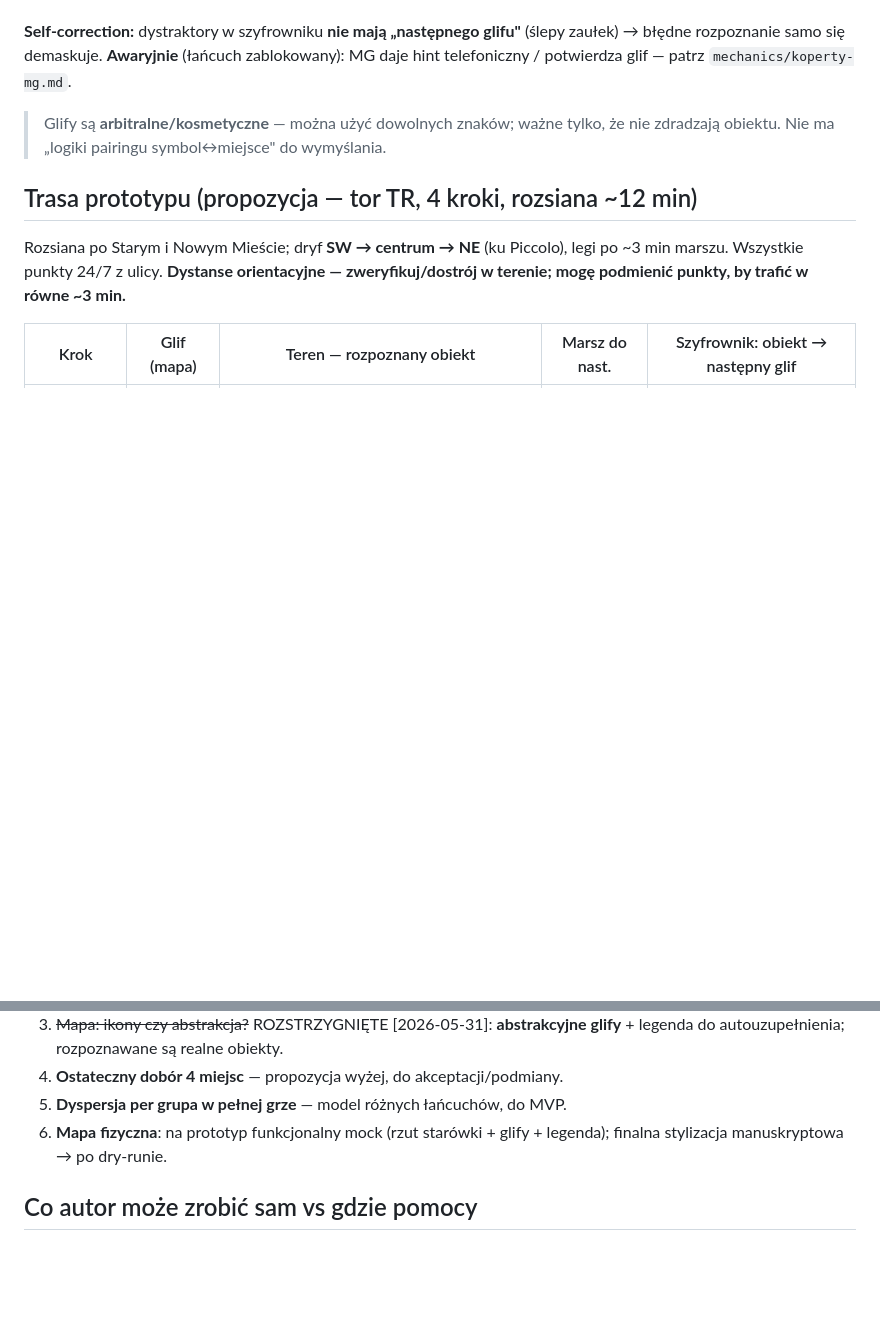
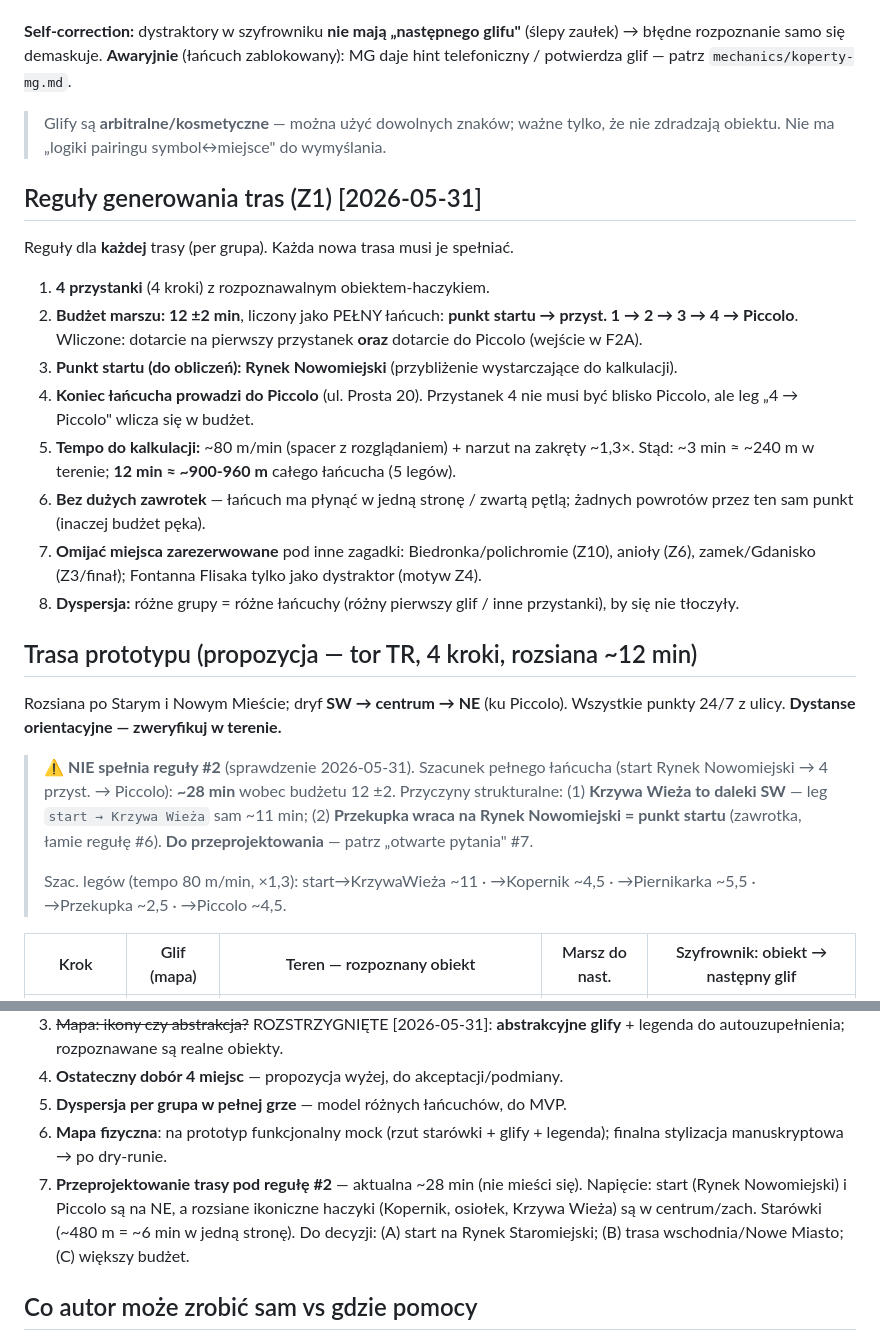
Before and after one commit to Neology92/projekt-gra-miejska-planning, a Markdown page: puzzles/szlak-symboli.md, 2 parts joined by grey strips. GitHub-like rendering; blank space fills up the shorter version.

Commit message:
docs: reguly generowania tras Z1 (budzet 12+-2 min incl. start i dojscie do Piccolo) + sprawdzenie: aktualna trasa ~28 min, do przeprojektowania

```diff
--- a/puzzles/szlak-symboli.md
+++ b/puzzles/szlak-symboli.md
@@ -20,9 +20,28 @@
 
 > Glify są **arbitralne/kosmetyczne** — można użyć dowolnych znaków; ważne tylko, że nie zdradzają obiektu. Nie ma „logiki pairingu symbol↔miejsce" do wymyślania.
 
+## Reguły generowania tras (Z1) [2026-05-31]
+
+Reguły dla **każdej** trasy (per grupa). Każda nowa trasa musi je spełniać.
+
+1. **4 przystanki** (4 kroki) z rozpoznawalnym obiektem-haczykiem.
+2. **Budżet marszu: 12 ±2 min**, liczony jako PEŁNY łańcuch:
+   **punkt startu → przyst. 1 → 2 → 3 → 4 → Piccolo**.
+   Wliczone: dotarcie na pierwszy przystanek **oraz** dotarcie do Piccolo (wejście w F2A).
+3. **Punkt startu (do obliczeń): Rynek Nowomiejski** (przybliżenie wystarczające do kalkulacji).
+4. **Koniec łańcucha prowadzi do Piccolo** (ul. Prosta 20). Przystanek 4 nie musi być blisko Piccolo, ale leg „4 → Piccolo" wlicza się w budżet.
+5. **Tempo do kalkulacji:** ~80 m/min (spacer z rozglądaniem) + narzut na zakręty ~1,3×. Stąd: ~3 min ≈ ~240 m w terenie; **12 min ≈ ~900-960 m** całego łańcucha (5 legów).
+6. **Bez dużych zawrotek** — łańcuch ma płynąć w jedną stronę / zwartą pętlą; żadnych powrotów przez ten sam punkt (inaczej budżet pęka).
+7. **Omijać miejsca zarezerwowane** pod inne zagadki: Biedronka/polichromie (Z10), anioły (Z6), zamek/Gdanisko (Z3/finał); Fontanna Flisaka tylko jako dystraktor (motyw Z4).
+8. **Dyspersja:** różne grupy = różne łańcuchy (różny pierwszy glif / inne przystanki), by się nie tłoczyły.
+
 ## Trasa prototypu (propozycja — tor TR, 4 kroki, rozsiana ~12 min)
 
-Rozsiana po Starym i Nowym Mieście; dryf **SW → centrum → NE** (ku Piccolo), legi po ~3 min marszu. Wszystkie punkty 24/7 z ulicy. **Dystanse orientacyjne — zweryfikuj/dostrój w terenie; mogę podmienić punkty, by trafić w równe ~3 min.**
+Rozsiana po Starym i Nowym Mieście; dryf **SW → centrum → NE** (ku Piccolo). Wszystkie punkty 24/7 z ulicy. **Dystanse orientacyjne — zweryfikuj w terenie.**
+
+> ⚠ **NIE spełnia reguły #2** (sprawdzenie 2026-05-31). Szacunek pełnego łańcucha (start Rynek Nowomiejski → 4 przyst. → Piccolo): **~28 min** wobec budżetu 12 ±2. Przyczyny strukturalne: (1) **Krzywa Wieża to daleki SW** — leg `start → Krzywa Wieża` sam ~11 min; (2) **Przekupka wraca na Rynek Nowomiejski = punkt startu** (zawrotka, łamie regułę #6). **Do przeprojektowania** — patrz „otwarte pytania" #7.
+>
+> Szac. legów (tempo 80 m/min, ×1,3): start→KrzywaWieża ~11 · →Kopernik ~4,5 · →Piernikarka ~5,5 · →Przekupka ~2,5 · →Piccolo ~4,5.
 
 | Krok | Glif (mapa) | Teren — rozpoznany obiekt | Marsz do nast. | Szyfrownik: obiekt → następny glif |
 |---|---|---|---|---|
@@ -86,6 +105,7 @@ Podmiany dla większego „chodzenia" / dryfu ku Piccolo (NE): Krzywa Wieża, Ł
 4. **Ostateczny dobór 4 miejsc** — propozycja wyżej, do akceptacji/podmiany.
 5. **Dyspersja per grupa w pełnej grze** — model różnych łańcuchów, do MVP.
 6. **Mapa fizyczna**: na prototyp funkcjonalny mock (rzut starówki + glify + legenda); finalna stylizacja manuskryptowa → po dry-runie.
+7. **Przeprojektowanie trasy pod regułę #2** — aktualna ~28 min (nie mieści się). Napięcie: start (Rynek Nowomiejski) i Piccolo są na NE, a rozsiane ikoniczne haczyki (Kopernik, osiołek, Krzywa Wieża) są w centrum/zach. Starówki (~480 m = ~6 min w jedną stronę). Do decyzji: (A) start na Rynek Staromiejski; (B) trasa wschodnia/Nowe Miasto; (C) większy budżet.
 
 ## Co autor może zrobić sam vs gdzie pomocy
 
```
